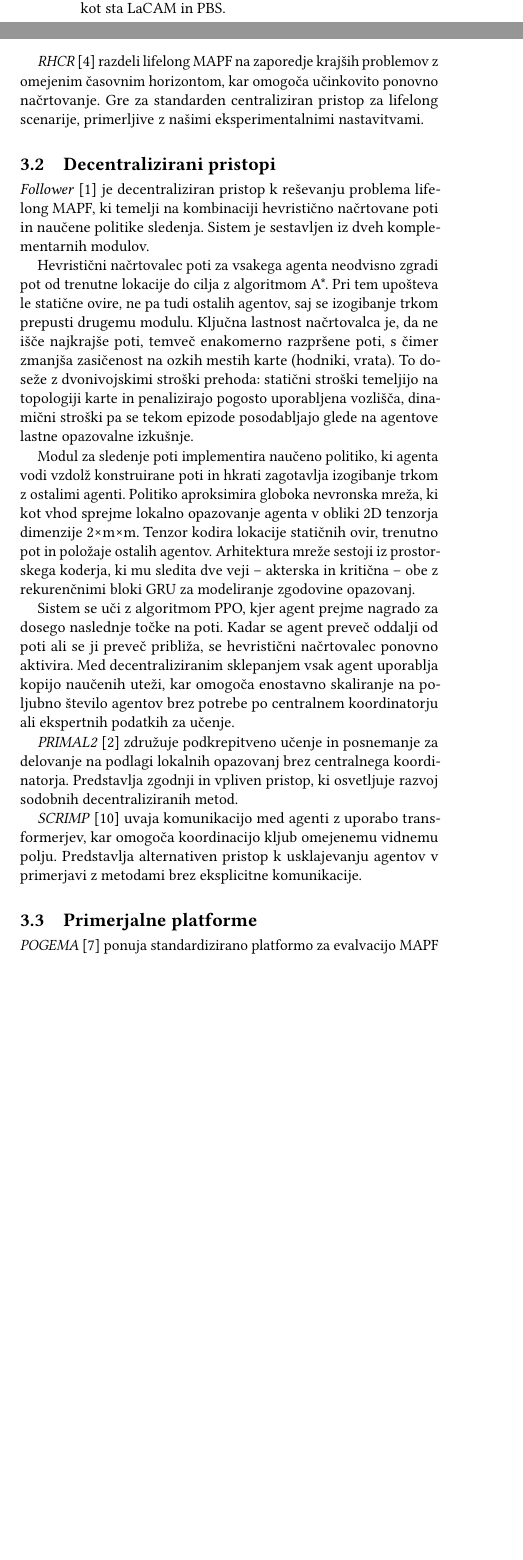
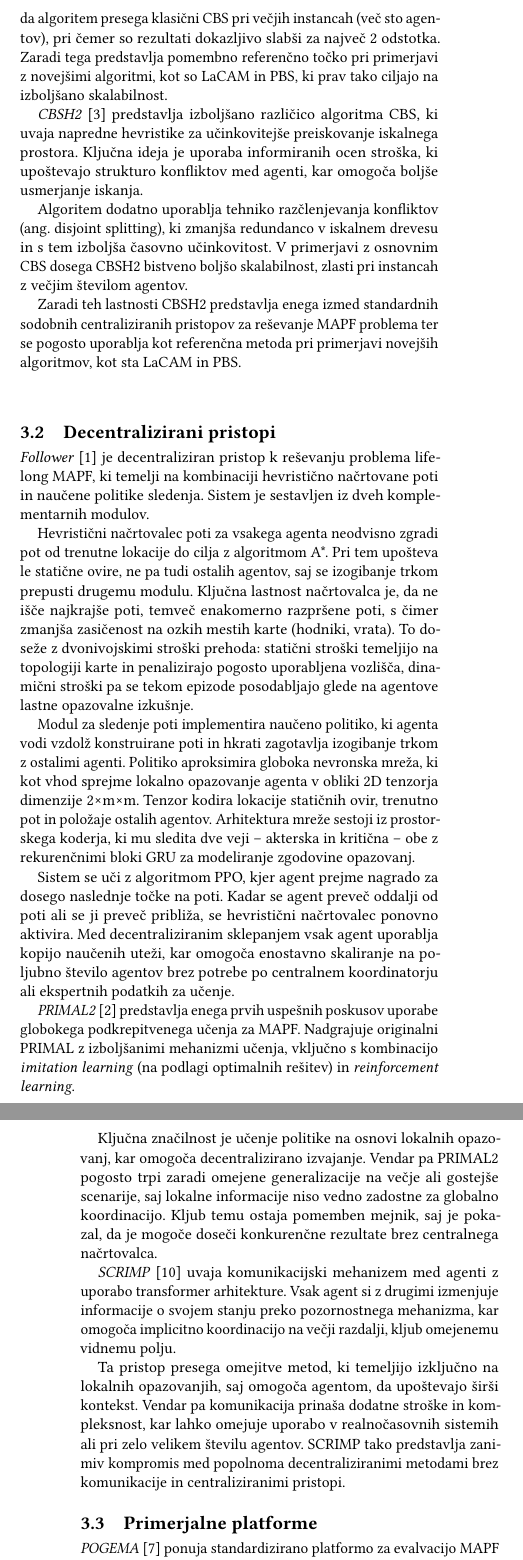
Before and after one commit to Asos75/MultiAgent, a LaTeX paper (latex/scores-predloga.tex): two parts of the columns of page 2 of 4 before the commit and two parts of the columns of pages 2 and 3 of 5 after it, joined at a grey line, cut at the place of the change, the shorter picture padded with empty space. Compiled offline with pdfLaTeX.

Commit message:
updated related works

```diff
--- a/latex/scores-predloga.tex
+++ b/latex/scores-predloga.tex
@@ -307,35 +307,71 @@ ki dopolnjujejo in razširjajo pogled iz uvoda.
 
 \subsection{Centralizirani pristopi}
 
-\textit{EECBS}~\cite{li2021eecbs} uvaja suboptimalno različico CBS z
-uporabo Explicit Estimation Search in dosega boljšo skalabilnost pri večjem
-številu agentov. Predstavlja pomembno referenco za kompromis med optimalnostjo
-in učinkovitostjo, ki je ključen pri primerjavi z algoritmi, kot sta LaCAM in PBS.
+\textit{EECBS}~\cite{li2021eecbs} predstavlja nadgradnjo klasičnega algoritma CBS (Conflict Based Search)
+pri čimer ohranja klasičen dvonivojski pristop, vendar uvaja uporabo \textit{Explicit Estimation Search} (EES)
 
-\textit{RHCR}~\cite{li2021rhcr} razdeli lifelong MAPF na zaporedje krajših
-problemov z omejenim časovnim horizontom, kar omogoča učinkovito ponovno
-načrtovanje. Gre za standarden centraliziran pristop za lifelong scenarije,
-primerljive z našimi eksperimentalnimi nastavitvami.
+Algoritem omogoča nadzorovano suboptimalnost z uporabo uteži kar pomeni, da lahko uporabnik eksplicitno
+določi kompromis med kakovostjo rešitve in časom izvajanja. Rezulatati pa pokažejo, da algoritem presega
+klasični CBS pri večjih instancah (več sto agentov), pri čemer so rezultati dokazljivo slabši za največ 2
+odstotka. Zaradi tega predstavlja pomembno referenčno točko pri primerjavi z novejšimi algoritmi, kot so
+LaCAM in PBS, ki prav tako ciljajo na izboljšano skalabilnost.
+
+
+\textit{CBSH2}~\cite{li2019disjoint} predstavlja izboljšano različico algoritma CBS,
+ki uvaja napredne hevristike za učinkovitejše preiskovanje iskalnega prostora.
+Ključna ideja je uporaba informiranih ocen stroška, ki upoštevajo strukturo konfliktov
+med agenti, kar omogoča boljše usmerjanje iskanja.
+
+Algoritem dodatno uporablja tehniko razčlenjevanja konfliktov (ang. disjoint splitting),
+ki zmanjša redundanco v iskalnem drevesu in s tem izboljša časovno učinkovitost.
+V primerjavi z osnovnim CBS dosega CBSH2 bistveno boljšo skalabilnost, zlasti pri
+instancah z večjim številom agentov.
+
+Zaradi teh lastnosti CBSH2 predstavlja enega izmed standardnih sodobnih
+centraliziranih pristopov za reševanje MAPF problema ter se pogosto uporablja
+kot referenčna metoda pri primerjavi novejših algoritmov, kot sta LaCAM in PBS.
 
 \subsection{Decentralizirani pristopi}
 
-\textit{Follower}~\cite{andreychuk2024follower} je decentraliziran pristop k reševanju problema lifelong MAPF, ki temelji na kombinaciji hevristično načrtovane poti in naučene politike sledenja. Sistem je sestavljen iz dveh komplementarnih modulov.
+\textit{Follower}~\cite{andreychuk2024follower} je decentraliziran pristop k reševanju problema lifelong MAPF,
+ki temelji na kombinaciji hevristično načrtovane poti in naučene politike sledenja. Sistem je sestavljen iz dveh
+komplementarnih modulov.
 
-Hevristični načrtovalec poti za vsakega agenta neodvisno zgradi pot od trenutne lokacije do cilja z algoritmom A*. Pri tem upošteva le statične ovire, ne pa tudi ostalih agentov, saj se izogibanje trkom prepusti drugemu modulu. Ključna lastnost načrtovalca je, da ne išče najkrajše poti, temveč enakomerno razpršene poti, s čimer zmanjša zasičenost na ozkih mestih karte (hodniki, vrata). To doseže z dvonivojskimi stroški prehoda: statični stroški temeljijo na topologiji karte in penalizirajo pogosto uporabljena vozlišča, dinamični stroški pa se tekom epizode posodabljajo glede na agentove lastne opazovalne izkušnje.
+Hevristični načrtovalec poti za vsakega agenta neodvisno zgradi pot od trenutne lokacije do cilja z algoritmom A*.
+Pri tem upošteva le statične ovire, ne pa tudi ostalih agentov, saj se izogibanje trkom prepusti drugemu modulu.
+Ključna lastnost načrtovalca je, da ne išče najkrajše poti, temveč enakomerno razpršene poti, s čimer zmanjša
+zasičenost na ozkih mestih karte (hodniki, vrata). To doseže z dvonivojskimi stroški prehoda: statični stroški
+temeljijo na topologiji karte in penalizirajo pogosto uporabljena vozlišča, dinamični stroški pa se tekom epizode
+posodabljajo glede na agentove lastne opazovalne izkušnje.
 
-Modul za sledenje poti implementira naučeno politiko, ki agenta vodi vzdolž konstruirane poti in hkrati zagotavlja izogibanje trkom z ostalimi agenti. Politiko aproksimira globoka nevronska mreža, ki kot vhod sprejme lokalno opazovanje agenta v obliki 2D tenzorja dimenzije 2×m×m. Tenzor kodira lokacije statičnih ovir, trenutno pot in položaje ostalih agentov. Arhitektura mreže sestoji iz prostorskega koderja, ki mu sledita dve veji – akterska in kritična – obe z rekurenčnimi bloki GRU za modeliranje zgodovine opazovanj.
+Modul za sledenje poti implementira naučeno politiko, ki agenta vodi vzdolž konstruirane poti in hkrati zagotavlja
+izogibanje trkom z ostalimi agenti. Politiko aproksimira globoka nevronska mreža, ki kot vhod sprejme lokalno
+opazovanje agenta v obliki 2D tenzorja dimenzije 2×m×m. Tenzor kodira lokacije statičnih ovir, trenutno pot in
+položaje ostalih agentov. Arhitektura mreže sestoji iz prostorskega koderja, ki mu sledita dve veji – akterska
+in kritična – obe z rekurenčnimi bloki GRU za modeliranje zgodovine opazovanj.
 
-Sistem se uči z algoritmom PPO, kjer agent prejme nagrado za dosego naslednje točke na poti. Kadar se agent preveč oddalji od poti ali se ji preveč približa, se hevristični načrtovalec ponovno aktivira. Med decentraliziranim sklepanjem vsak agent uporablja kopijo naučenih uteži, kar omogoča enostavno skaliranje na poljubno število agentov brez potrebe po centralnem koordinatorju ali ekspertnih podatkih za učenje.
+Sistem se uči z algoritmom PPO, kjer agent prejme nagrado za dosego naslednje točke na poti. Kadar se agent
+preveč oddalji od poti ali se ji preveč približa, se hevristični načrtovalec ponovno aktivira. Med decentraliziranim
+sklepanjem vsak agent uporablja kopijo naučenih uteži, kar omogoča enostavno skaliranje na poljubno število agentov
+brez potrebe po centralnem koordinatorju ali ekspertnih podatkih za učenje.
 
-\textit{PRIMAL2}~\cite{damani2021primal2} združuje podkrepitveno učenje in
-posnemanje za delovanje na podlagi lokalnih opazovanj brez centralnega
-koordinatorja. Predstavlja zgodnji in vpliven pristop, ki osvetljuje razvoj
-sodobnih decentraliziranih metod.
+\textit{PRIMAL2}~\cite{damani2021primal2} predstavlja enega prvih uspešnih poskusov uporabe globokega podkrepitvenega
+učenja za MAPF. Nadgrajuje originalni PRIMAL z izboljšanimi mehanizmi učenja, vključno s kombinacijo
+\textit{imitation learning} (na podlagi optimalnih rešitev) in \textit{reinforcement learning}.
 
-\textit{SCRIMP}~\cite{wang2023scrimp} uvaja komunikacijo med agenti z uporabo
-transformerjev, kar omogoča koordinacijo kljub omejenemu vidnemu polju.
-Predstavlja alternativen pristop k usklajevanju agentov v primerjavi z metodami
-brez eksplicitne komunikacije.
+Ključna značilnost je učenje politike na osnovi lokalnih opazovanj, kar omogoča decentralizirano izvajanje.
+Vendar pa PRIMAL2 pogosto trpi zaradi omejene generalizacije na večje ali gostejše scenarije, saj lokalne
+informacije niso vedno zadostne za globalno koordinacijo. Kljub temu ostaja pomemben mejnik, saj je pokazal,
+da je mogoče doseči konkurenčne rezultate brez centralnega načrtovalca.
+
+\textit{SCRIMP}~\cite{wang2023scrimp} uvaja komunikacijski mehanizem med agenti z uporabo transformer
+arhitekture. Vsak agent si z drugimi izmenjuje informacije o svojem stanju preko pozornostnega mehanizma,
+kar omogoča implicitno koordinacijo na večji razdalji, kljub omejenemu vidnemu polju.
+
+Ta pristop presega omejitve metod, ki temeljijo izključno na lokalnih opazovanjih, saj omogoča agentom, da
+upoštevajo širši kontekst. Vendar pa komunikacija prinaša dodatne stroške in kompleksnost, kar lahko omejuje
+uporabo v realnočasovnih sistemih ali pri zelo velikem številu agentov. SCRIMP tako predstavlja zanimiv
+kompromis med popolnoma decentraliziranimi metodami brez komunikacije in centraliziranimi pristopi.
 
 \subsection{Primerjalne platforme}
 
```
Also changed, not shown: latex/bibliografija.bib (+9 -0 lines), latex/scores-predloga.pdf.
